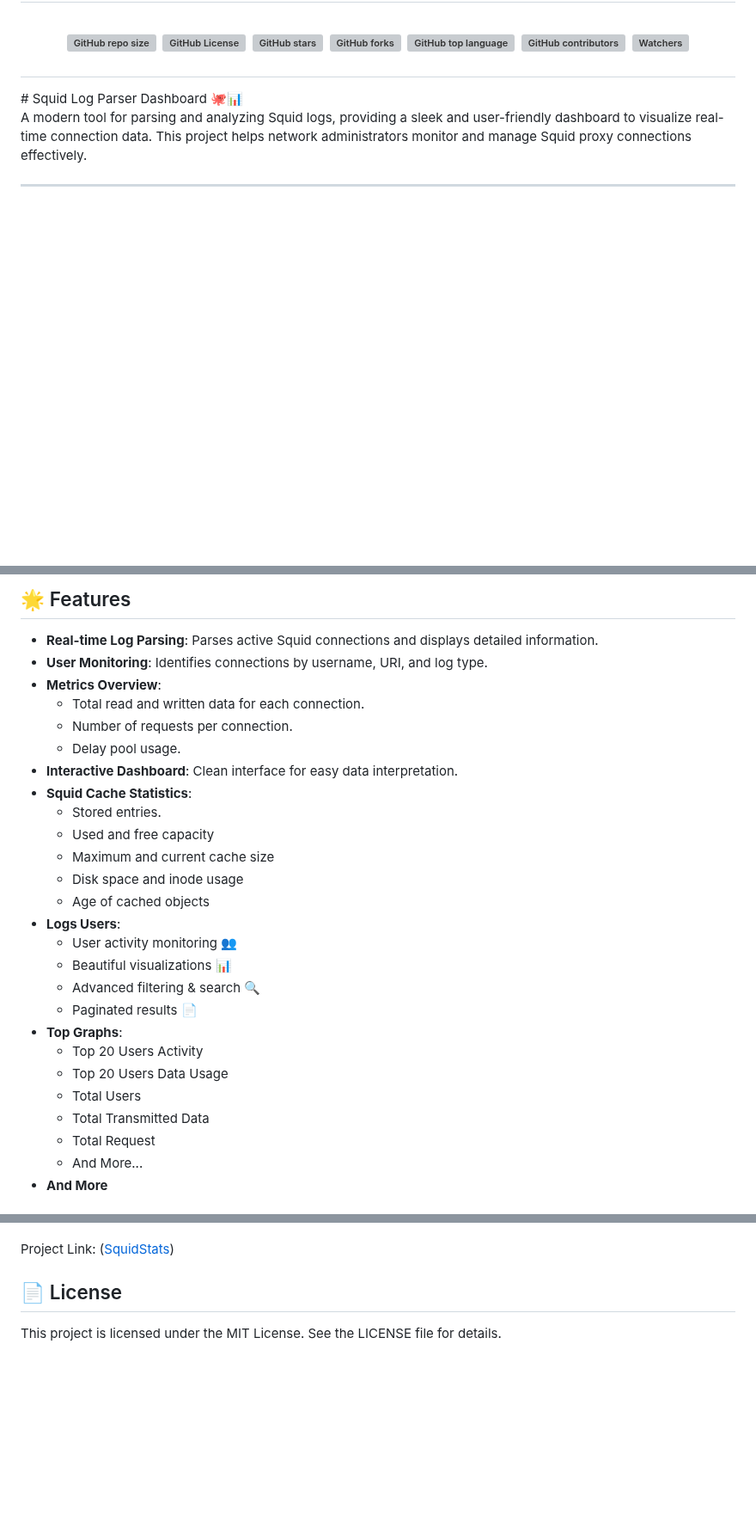
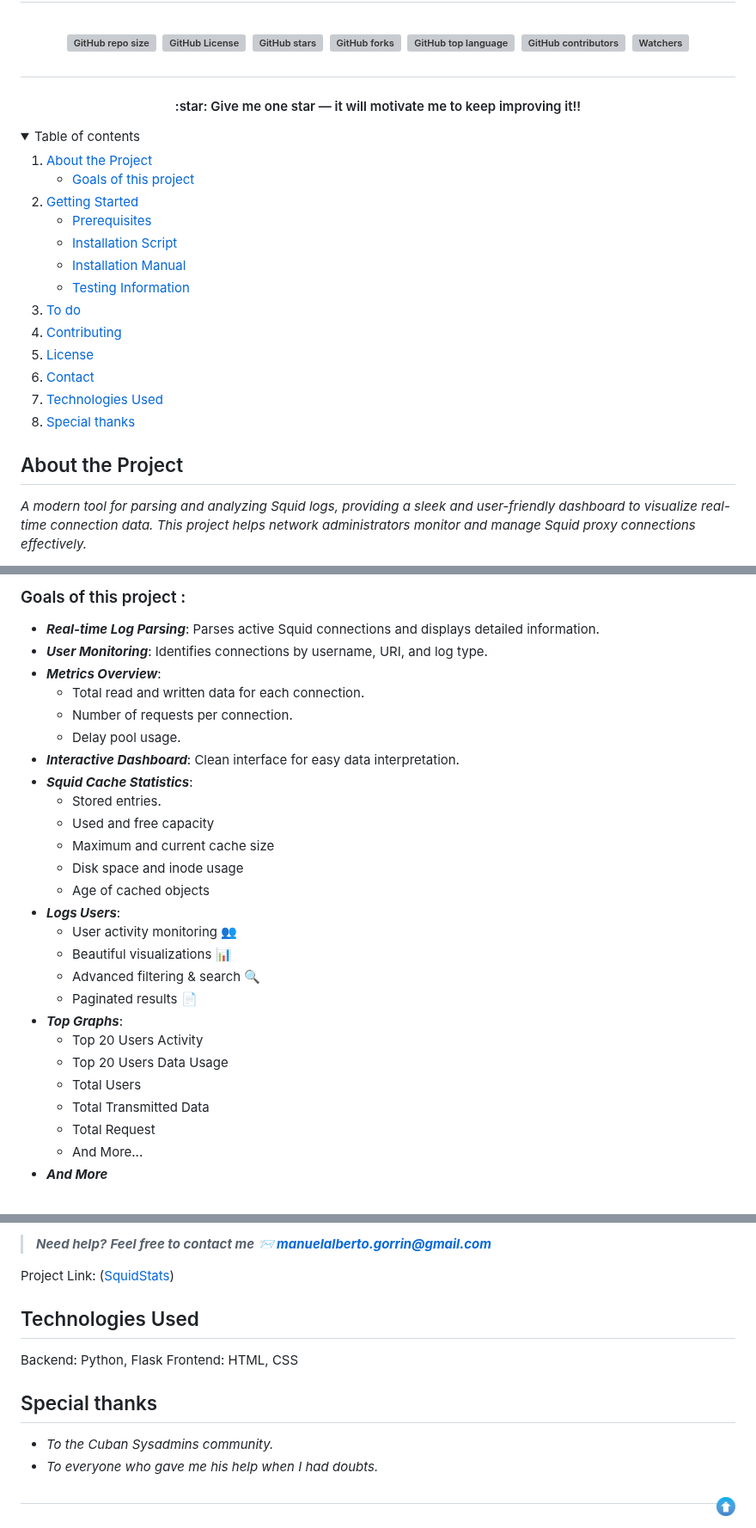
Before and after one commit to kaelthasmanu/SquidStats, a Markdown page: README.md, 3 parts joined by grey strips. Shown at 86% size. Rendered like a GitHub page; folded sections open; blank space fills up the shorter version; grey boxes are pictures that could not be loaded.

Commit message:
Update README almost finish

```diff
--- a/README.md
+++ b/README.md
@@ -20,9 +20,37 @@
 [![GitHub contributors](https://img.shields.io/github/contributors/kaelthasmanu/SquidStats?logo=github&style=plastic)](https://github.com/kaelthasmanu/SquidStats/)
 [![Watchers](https://img.shields.io/github/watchers/kaelthasmanu/SquidStats?logo=github&color=teal&style=plastic)](https://github.com/kaelthasmanu/SquidStats/watchers)
 </h1>
-# Squid Log Parser Dashboard 🐙📊
+<h4 align="center">:star: Give me one star — it will motivate me to keep improving it!!</h4>
+<!-- TABLE OF CONTENTS -->
+<details>
+  <summary>Table of contents</summary>
+  <ol>
+    <li>
+      <a href="#about-the-project">About the Project</a>
+      <ul>
+        <li><a href="#goals-of-this-project-">Goals of this project</a></li>
+      </ul>
+    </li>
+    <li>
+      <a href="#getting-started">Getting Started</a>
+      <ul>
+        <li><a href="#prerequisites">Prerequisites</a></li>
+        <li><a href="#installation-script">Installation Script</a></li>
+        <li><a href="#installation-manual">Installation Manual</a></li>
+        <li><a href="#testing-information">Testing Information</a></li>
+      </ul>
+    </li>
+    <li><a href="#to-do">To do</a></li>
+    <li><a href="#contributing">Contributing</a></li>
+    <li><a href="#license">License</a></li>
+    <li><a href="#contact">Contact</a></li>
+    <li><a href="#technologies-used">Technologies Used</a></li>
+    <li><a href="#special-thanks">Special thanks</a></li>
+  </ol>
+</details>
 
-A modern tool for parsing and analyzing Squid logs, providing a sleek and user-friendly dashboard to visualize real-time connection data. This project helps network administrators monitor and manage Squid proxy connections effectively.
+<!-- ABOUT THE PROJECT -->
+## About the Project
 
----
+*A modern tool for parsing and analyzing Squid logs, providing a sleek and user-friendly dashboard to visualize real-time connection data. This project helps network administrators monitor and manage Squid proxy connections effectively.*
 
@@ -30,29 +58,30 @@ A modern tool for parsing and analyzing Squid logs, providing a sleek and user-f
 
-## 🌟 Features
-- **Real-time Log Parsing**: Parses active Squid connections and displays detailed information.
-- **User Monitoring**: Identifies connections by username, URI, and log type.
-- **Metrics Overview**:
+### Goals of this project :
+
+- **_Real-time Log Parsing_**: Parses active Squid connections and displays detailed information.
+- **_User Monitoring_**: Identifies connections by username, URI, and log type.
+- **_Metrics Overview_**:
   - Total read and written data for each connection.
   - Number of requests per connection.
   - Delay pool usage.
-- **Interactive Dashboard**: Clean interface for easy data interpretation.
-- **Squid Cache Statistics**:
+- **_Interactive Dashboard_**: Clean interface for easy data interpretation.
+- **_Squid Cache Statistics_**:
   - Stored entries.
   - Used and free capacity
   - Maximum and current cache size
   - Disk space and inode usage
   - Age of cached objects
-- **Logs Users**:
+- **_Logs Users_**:
   - User activity monitoring 👥
   - Beautiful visualizations 📊
   - Advanced filtering & search 🔍
   - Paginated results 📄
-- **Top Graphs**:
+- **_Top Graphs_**:
   - Top 20 Users Activity
   - Top 20 Users Data Usage
   - Total Users
   - Total Transmitted Data
   - Total Request
   - And More...
-- **And More**
+- **_And More_**
 
@@ -161,6 +209,16 @@ Manuel - ([Telegram](https://t.me/king_0f_deathhh)) ([Email](mailto:manuelalbert
+> **_Need help?_**
+**_Feel free to contact me 📨 [manuelalberto.gorrin@gmail.com](mailto:manuelalberto.gorrin@gmail.com?Subject=SquidStats_issues)_**
 
 Project Link: ([SquidStats](https://github.com/kaelthasmanu/cucuota))
 
-## 📄 License
+## Technologies Used
 
-This project is licensed under the MIT License. See the LICENSE file for details.
+  Backend: Python, Flask
+  Frontend: HTML, CSS
+
+## Special thanks
+* _To the Cuban Sysadmins community._
+* _To everyone who gave me his help when I had doubts._
+
+<a href="#readme-top"><img align="right" border="0" src="https://github.com/kaelthasmanu/SquidStats/blob/main/assets/up_arrow.png" width="22" ></a>
+---
```
Also changed, not shown: other parts of README.md (+33 -14 lines).
